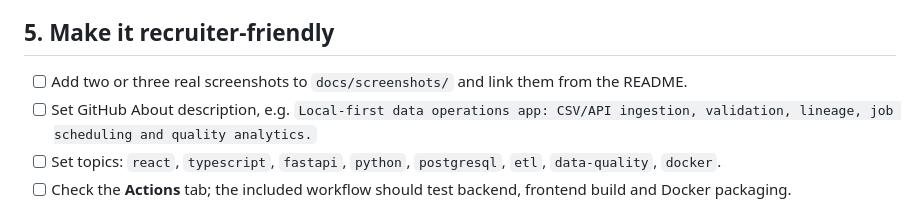
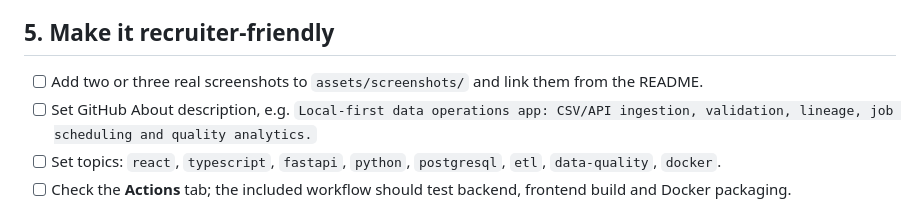
Before and after one commit to lzweers/databridge, a Markdown page: docs/PRE_PUBLISH_CHECKLIST.md, the part around the change. GitHub-like rendering.

```diff
--- a/docs/PRE_PUBLISH_CHECKLIST.md
+++ b/docs/PRE_PUBLISH_CHECKLIST.md
@@ -69,7 +69,7 @@ If `origin` already exists, inspect `git remote -v` rather than blindly overridi
 
 ## 5. Make it recruiter-friendly
 
-- [ ] Add two or three real screenshots to `docs/screenshots/` and link them from the README.
+- [ ] Add two or three real screenshots to `assets/screenshots/` and link them from the README.
 - [ ] Set GitHub About description, e.g. `Local-first data operations app: CSV/API ingestion, validation, lineage, job scheduling and quality analytics.`
 - [ ] Set topics: `react`, `typescript`, `fastapi`, `python`, `postgresql`, `etl`, `data-quality`, `docker`.
 - [ ] Check the **Actions** tab; the included workflow should test backend, frontend build and Docker packaging.
```
Also changed, not shown: README.md (+28 -3 lines), assets/screenshots/CatalogueScreenshot.png (added), assets/screenshots/Dashboardscreenshot.png (added), assets/screenshots/DataQualityScreenshot.png (added).
